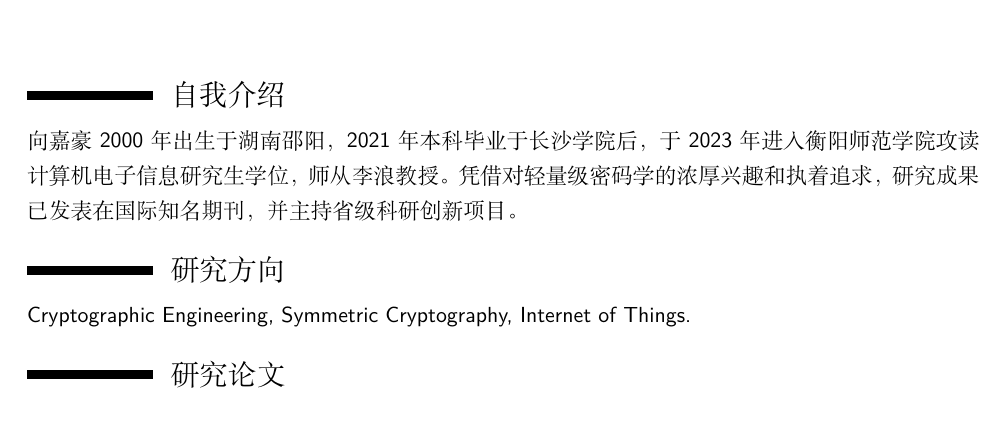
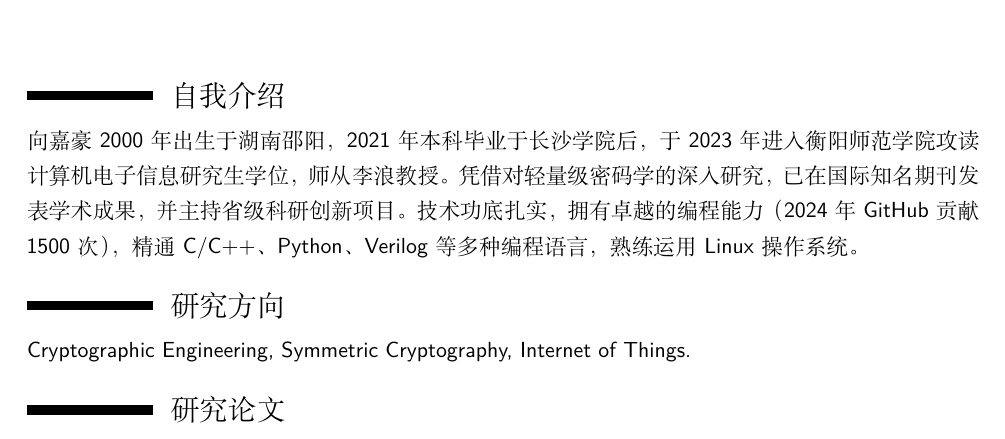
Before and after one commit to jiahaoxiang2000/TempWrite, a LaTeX CV (misc/CV-zh-cn.tex): part of the page, cut so that both start at the same text. Compiled offline with XeLaTeX.

Commit message:
fix(cv): update personal introduction in Chinese CV for clarity and add GitHub link

```diff
--- a/misc/CV-zh-cn.tex
+++ b/misc/CV-zh-cn.tex
@@ -13,6 +13,8 @@
 % Personal data
 \name{向}{嘉豪}
 \email{jiahaoxiang2000@gmail.com}
+% show the github link
+\social[github]{jiahaoxiang2000}
 % Remove the \date command from here as we'll use it in the footer
 
 \begin{document}
@@ -25,7 +27,7 @@
 \makecvtitle
 
 \section{自我介绍}
-向嘉豪2000年出生于湖南邵阳，2021年本科毕业于长沙学院后，于2023年进入衡阳师范学院攻读计算机电子信息研究生学位，师从李浪教授。凭借对轻量级密码学的浓厚兴趣和执着追求，研究成果已发表在国际知名期刊，并主持省级科研创新项目。
+向嘉豪2000年出生于湖南邵阳，2021年本科毕业于长沙学院后，于2023年进入衡阳师范学院攻读计算机电子信息研究生学位，师从李浪教授。凭借对轻量级密码学的深入研究，已在国际知名期刊发表学术成果，并主持省级科研创新项目。技术功底扎实，拥有卓越的编程能力（2024年GitHub贡献1500次），精通C/C++、Python、Verilog等多种编程语言，熟练运用Linux操作系统。
 
 \section{研究方向}
 Cryptographic Engineering, Symmetric Cryptography, Internet of Things.
```
Also changed, not shown: misc/CV-zh-cn.pdf.
